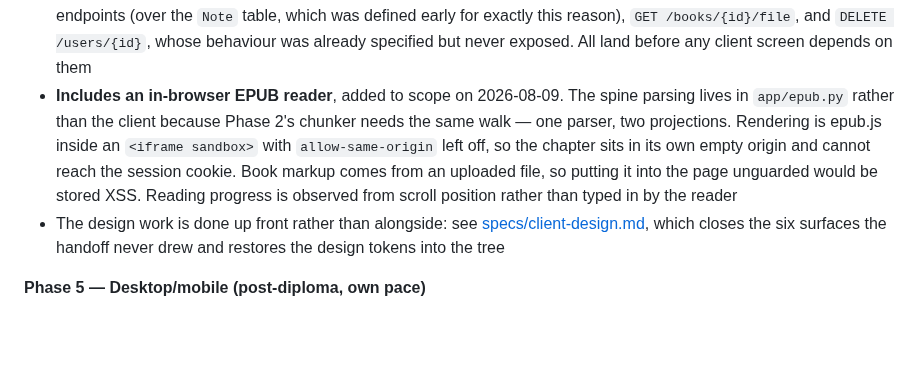
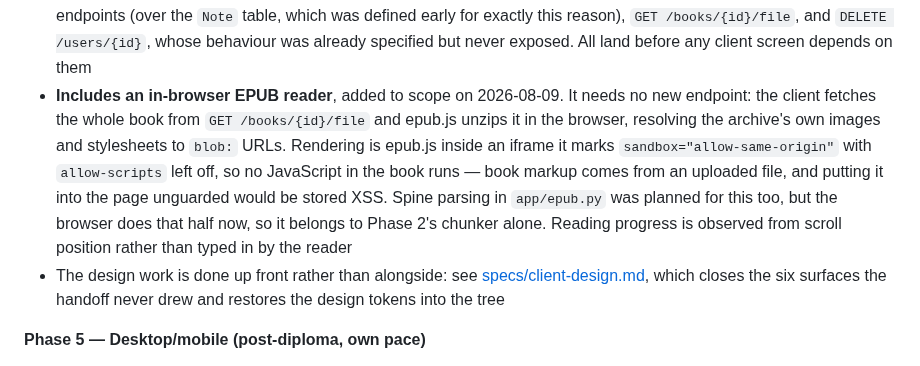
Before and after one commit to eugene-chekan/libra, a Markdown page: docs/architecture.md, the part around the change. Rendered like a GitHub page; blank space fills up the shorter version.

```diff
--- a/docs/architecture.md
+++ b/docs/architecture.md
@@ -78,14 +78,16 @@ this phase.
   was defined early for exactly this reason), `GET /books/{id}/file`, and
   `DELETE /users/{id}`, whose behaviour was already specified but never
   exposed. All land before any client screen depends on them
-- **Includes an in-browser EPUB reader**, added to scope on 2026-08-09. The
-  spine parsing lives in `app/epub.py` rather than the client because Phase 2's
-  chunker needs the same walk — one parser, two projections. Rendering is
-  epub.js inside an `<iframe sandbox>` with `allow-same-origin` left off, so
-  the chapter sits in its own empty origin and cannot reach the session
-  cookie. Book markup comes from an uploaded file, so putting it into the page
-  unguarded would be stored XSS. Reading progress is observed from scroll
-  position rather than typed in by the reader
+- **Includes an in-browser EPUB reader**, added to scope on 2026-08-09. It
+  needs no new endpoint: the client fetches the whole book from
+  `GET /books/{id}/file` and epub.js unzips it in the browser, resolving the
+  archive's own images and stylesheets to `blob:` URLs. Rendering is epub.js
+  inside an iframe it marks `sandbox="allow-same-origin"` with `allow-scripts`
+  left off, so no JavaScript in the book runs — book markup comes from an
+  uploaded file, and putting it into the page unguarded would be stored XSS.
+  Spine parsing in `app/epub.py` was planned for this too, but the browser
+  does that half now, so it belongs to Phase 2's chunker alone. Reading
+  progress is observed from scroll position rather than typed in by the reader
 - The design work is done up front rather than alongside: see
   [specs/client-design.md](specs/client-design.md), which closes the six
   surfaces the handoff never drew and restores the design tokens into the
```
Also changed, not shown: docs/specs/phase-4-plan.md (+35 -18 lines).
